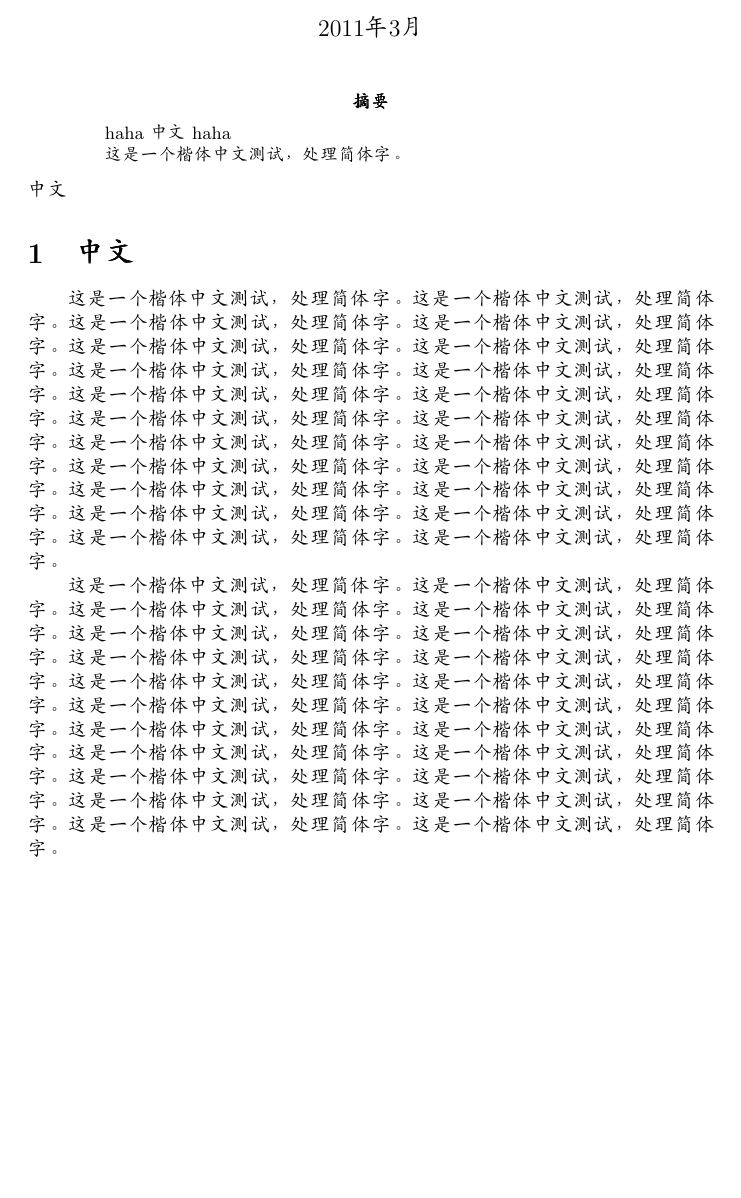
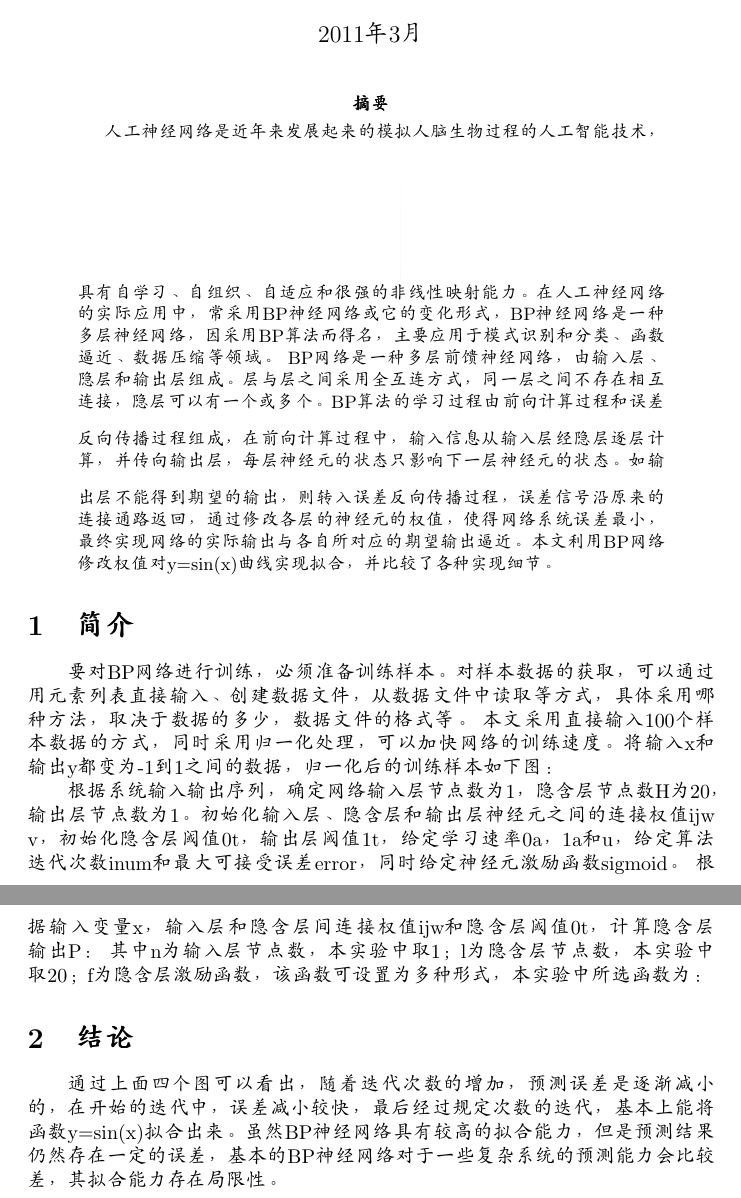
Before and after one commit to ethanhe42/neural-network-regression, a LaTeX paper (paper/he16sine.tex): part of the page before the commit and two parts of pages 1 and 2 of 2 after it, the two joined at a grey line, cut so that both start at the same text, the shorter picture padded with empty space. Compiled offline with pdfLaTeX.

Commit message:
Update he16sine.tex

```diff
--- a/paper/he16sine.tex
+++ b/paper/he16sine.tex
@@ -21,17 +21,18 @@
 \maketitle
 
 \begin{abstract}
-haha 中文 haha
+人工神经网络是近年来发展起来的模拟人脑生物过程的人工智能技术，具有自学习、自组织、自适应和很强的非线性映射能力。在人工神经网络的实际应用中，常采用BP神经网络或它的变化形式，BP神经网络是一种多层神经网络，因采用BP算法而得名，主要应用于模式识别和分类、函数逼近、数据压缩等领域。  BP网络是一种多层前馈神经网络，由输入层、隐层和输出层组成。层与层之间采用全互连方式，同一层之间不存在相互连接，隐层可以有一个或多个。BP算法的学习过程由前向计算过程和误差反向传播过程组成，在前向计算过程中，输入信息从输入层经隐层逐层计算，并传向输出层，每层神经元的状态只影响下一层神经元的状态。如输出层不能得到期望的输出，则转入误差反向传播过程，误差信号沿原来的连接通路返回，通过修改各层的神经元的权值，使得网络系统误差最小，最终实现网络的实际输出与各自所对应的期望输出逼近。本文利用BP网络修改权值对y=sin(x)曲线实现拟合，并比较了各种实现细节。
+\end{abstract}
 
-	这是一个楷体中文测试，处理简体字。
+\section{简介}
+要对BP网络进行训练，必须准备训练样本。对样本数据的获取，可以通过用元素列表直接输入、创建数据文件，从数据文件中读取等方式，具体采用哪种方法，取决于数据的多少，数据文件的格式等。  本文采用直接输入100个样本数据的方式，同时采用归一化处理，可以加快网络的训练速度。将输入x和输出y都变为-1到1之间的数据，归一化后的训练样本如下图：
 
-\end{abstract}
-中文
-\section{中文}
+根据系统输入输出序列，确定网络输入层节点数为1，隐含层节点数H为20，输出层节点数为1。初始化输入层、隐含层和输出层神经元之间的连接权值ijw
+v，初始化隐含层阈值0t，输出层阈值1t，给定学习速率0a，1a和u，给定算法迭代次数inum和最大可接受误差error，同时给定神经元激励函数sigmoid。
+根据输入变量x，输入层和隐含层间连接权值ijw和隐含层阈值0t，计算隐含层输出P：
+其中n为输入层节点数，本实验中取1；l为隐含层节点数，本实验中取20；f为隐含层激励函数，该函数可设置为多种形式，本实验中所选函数为：
 
-	这是一个楷体中文测试，处理简体字。这是一个楷体中文测试，处理简体字。这是一个楷体中文测试，处理简体字。这是一个楷体中文测试，处理简体字。这是一个楷体中文测试，处理简体字。这是一个楷体中文测试，处理简体字。这是一个楷体中文测试，处理简体字。这是一个楷体中文测试，处理简体字。这是一个楷体中文测试，处理简体字。这是一个楷体中文测试，处理简体字。这是一个楷体中文测试，处理简体字。这是一个楷体中文测试，处理简体字。这是一个楷体中文测试，处理简体字。这是一个楷体中文测试，处理简体字。这是一个楷体中文测试，处理简体字。这是一个楷体中文测试，处理简体字。这是一个楷体中文测试，处理简体字。这是一个楷体中文测试，处理简体字。这是一个楷体中文测试，处理简体字。这是一个楷体中文测试，处理简体字。这是一个楷体中文测试，处理简体字。这是一个楷体中文测试，处理简体字。
-
-	这是一个楷体中文测试，处理简体字。这是一个楷体中文测试，处理简体字。这是一个楷体中文测试，处理简体字。这是一个楷体中文测试，处理简体字。这是一个楷体中文测试，处理简体字。这是一个楷体中文测试，处理简体字。这是一个楷体中文测试，处理简体字。这是一个楷体中文测试，处理简体字。这是一个楷体中文测试，处理简体字。这是一个楷体中文测试，处理简体字。这是一个楷体中文测试，处理简体字。这是一个楷体中文测试，处理简体字。这是一个楷体中文测试，处理简体字。这是一个楷体中文测试，处理简体字。这是一个楷体中文测试，处理简体字。这是一个楷体中文测试，处理简体字。这是一个楷体中文测试，处理简体字。这是一个楷体中文测试，处理简体字。这是一个楷体中文测试，处理简体字。这是一个楷体中文测试，处理简体字。这是一个楷体中文测试，处理简体字。这是一个楷体中文测试，处理简体字。
-
+\section{结论}
+通过上面四个图可以看出，随着迭代次数的增加，预测误差是逐渐减小的，在开始的迭代中，误差减小较快，最后经过规定次数的迭代，基本上能将函数y=sin(x)拟合出来。虽然BP神经网络具有较高的拟合能力，但是预测结果仍然存在一定的误差，基本的BP神经网络对于一些复杂系统的预测能力会比较差，其拟合能力存在局限性。
 \end{CJK}
 \end{document}
```
